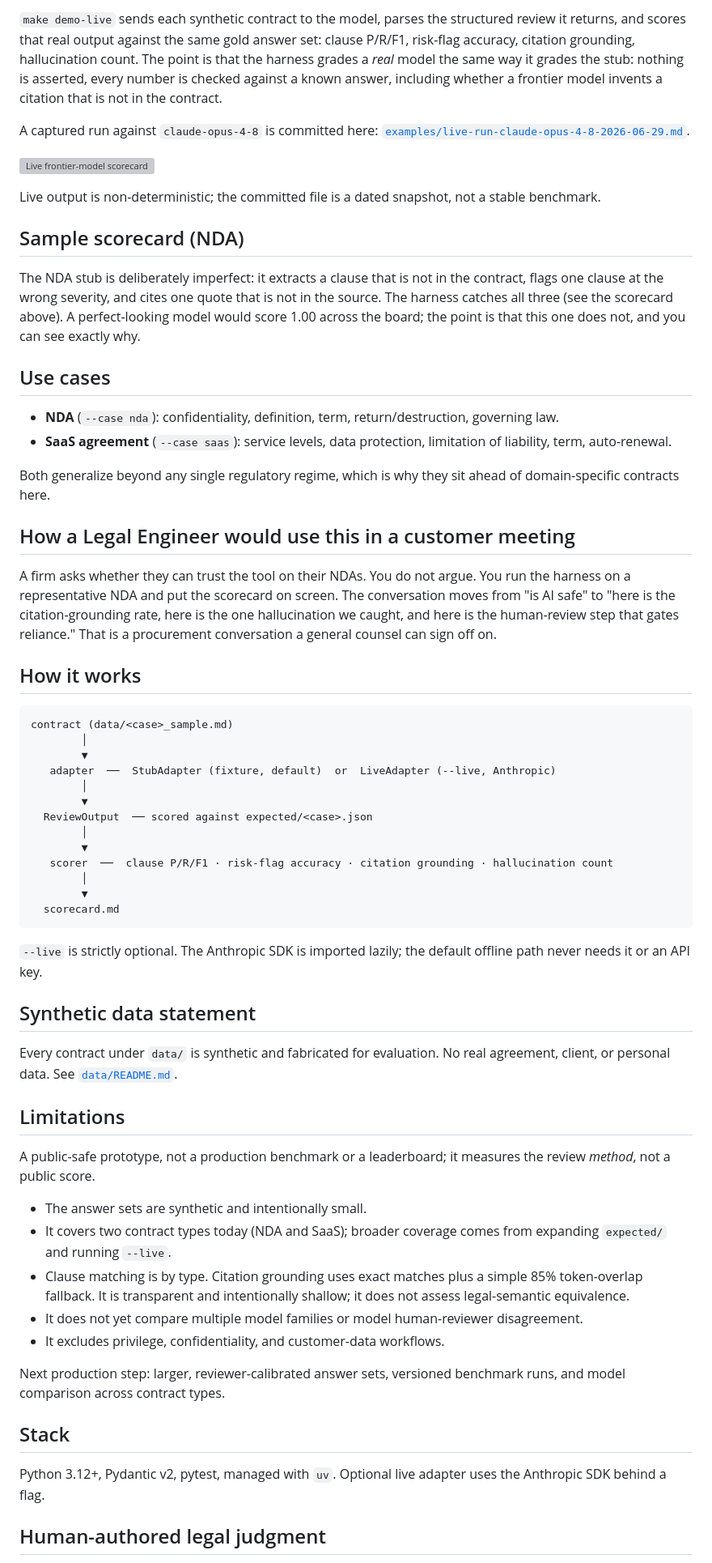
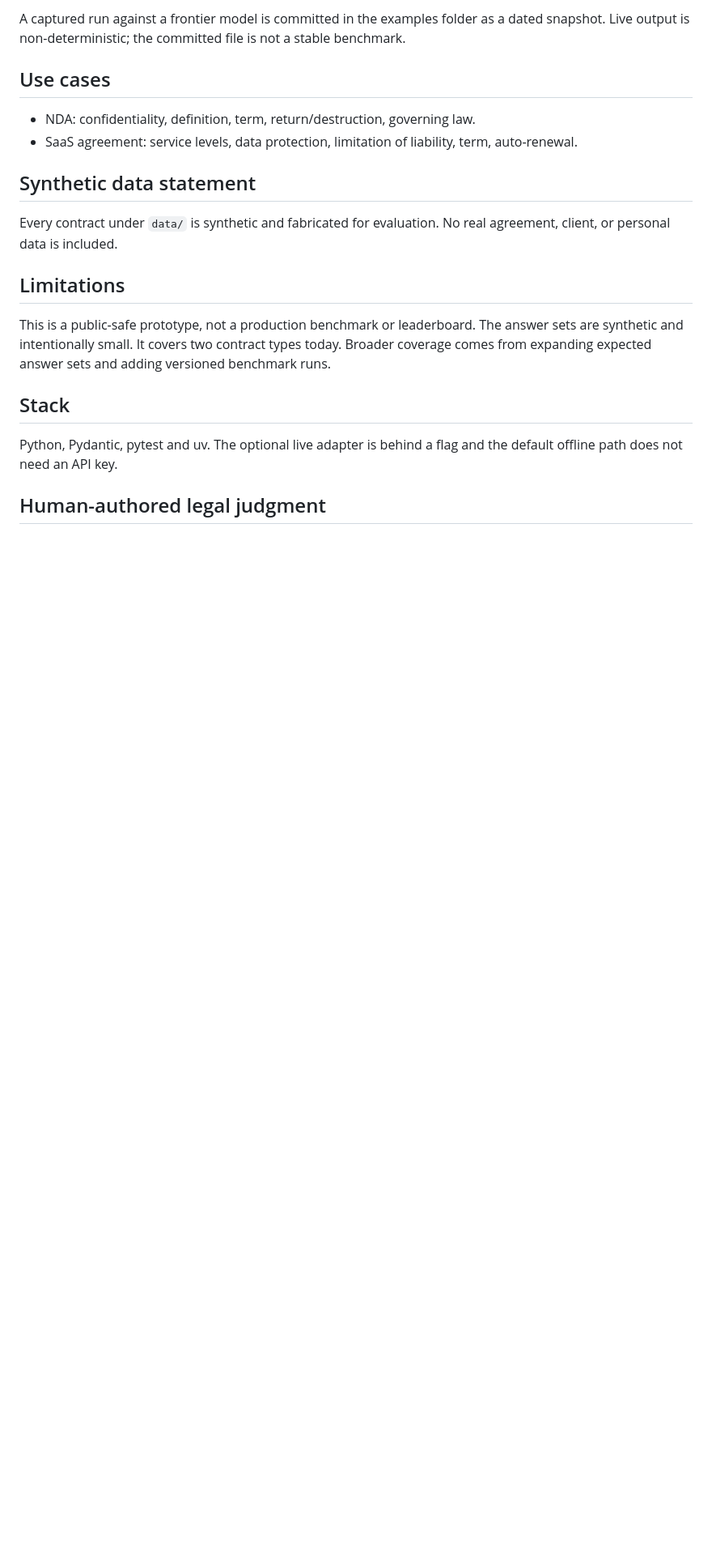
Before and after one commit to sebastianfoerste/contract-review-eval-harness, a Markdown page: README.md, the part around one of its changes. Shown at 81% size. Rendered like a GitHub page; blank space fills up the shorter version; grey boxes are pictures that could not be loaded.

````diff
--- a/README.md
+++ b/README.md
@@ -103,89 +76,22 @@ make demo-live                 # runs the live adapter on the NDA and SaaS cases
 ```
 
-`make demo-live` sends each synthetic contract to the model, parses the structured
-review it returns, and scores that real output against the same gold answer set: clause
-P/R/F1, risk-flag accuracy, citation grounding, hallucination count. The point is that the
-harness grades a *real* model the same way it grades the stub: nothing is asserted, every
-number is checked against a known answer, including whether a frontier model invents a
-citation that is not in the contract.
-
-A captured run against `claude-opus-4-8` is committed here: [`examples/live-run-claude-opus-4-8-2026-06-29.md`](examples/live-run-claude-opus-4-8-2026-06-29.md).
-
-![Live frontier-model scorecard](examples/live-run-claude-opus-4-8-2026-06-29.svg)
-
-Live output is non-deterministic; the committed file is a dated snapshot, not a stable
-benchmark.
-
-## Sample scorecard (NDA)
-
-The NDA stub is deliberately imperfect: it extracts a clause that is not in the
-contract, flags one clause at the wrong severity, and cites one quote that is not in the
-source. The harness catches all three (see the scorecard above). A perfect-looking model
-would score 1.00 across the board; the point is that this one does not, and you can see
-exactly why.
+A captured run against a frontier model is committed in the examples folder as a dated snapshot. Live output is non-deterministic; the committed file is not a stable benchmark.
 
 ## Use cases
 
-- **NDA** (`--case nda`): confidentiality, definition, term, return/destruction, governing law.
-- **SaaS agreement** (`--case saas`): service levels, data protection, limitation of liability, term, auto-renewal.
-
-Both generalize beyond any single regulatory regime, which is why they sit ahead of
-domain-specific contracts here.
-
-## How a Legal Engineer would use this in a customer meeting
-
-A firm asks whether they can trust the tool on their NDAs. You do not argue. You run the
-harness on a representative NDA and put the scorecard on screen. The conversation moves
-from "is AI safe" to "here is the citation-grounding rate, here is the one hallucination we
-caught, and here is the human-review step that gates reliance." That is a procurement
-conversation a general counsel can sign off on.
-
-## How it works
-
-```
-contract (data/<case>_sample.md)
-        │
-        ▼
-   adapter  ──  StubAdapter (fixture, default)  or  LiveAdapter (--live, Anthropic)
-        │
-        ▼
-  ReviewOutput  ── scored against expected/<case>.json
-        │
-        ▼
-   scorer  ──  clause P/R/F1 · risk-flag accuracy · citation grounding · hallucination count
-        │
-        ▼
-  scorecard.md
-```
-
-`--live` is strictly optional. The Anthropic SDK is imported lazily; the default offline
-path never needs it or an API key.
+- NDA: confidentiality, definition, term, return/destruction, governing law.
+- SaaS agreement: service levels, data protection, limitation of liability, term, auto-renewal.
 
 ## Synthetic data statement
 
-Every contract under `data/` is synthetic and fabricated for evaluation. No real agreement,
-client, or personal data. See [`data/README.md`](data/README.md).
+Every contract under `data/` is synthetic and fabricated for evaluation. No real agreement, client, or personal data is included.
 
 ## Limitations
 
-A public-safe prototype, not a production benchmark or a leaderboard; it measures the
-review *method*, not a public score.
-
-- The answer sets are synthetic and intentionally small.
-- It covers two contract types today (NDA and SaaS); broader coverage comes from
-  expanding `expected/` and running `--live`.
-- Clause matching is by type. Citation grounding uses exact matches plus a simple
-  85% token-overlap fallback. It is transparent and intentionally shallow; it does not
-  assess legal-semantic equivalence.
-- It does not yet compare multiple model families or model human-reviewer disagreement.
-- It excludes privilege, confidentiality, and customer-data workflows.
-
-Next production step: larger, reviewer-calibrated answer sets, versioned benchmark
-runs, and model comparison across contract types.
+This is a public-safe prototype, not a production benchmark or leaderboard. The answer sets are synthetic and intentionally small. It covers two contract types today. Broader coverage comes from expanding expected answer sets and adding versioned benchmark runs.
 
 ## Stack
 
-Python 3.12+, Pydantic v2, pytest, managed with `uv`. Optional live adapter uses the
-Anthropic SDK behind a flag.
+Python, Pydantic, pytest and uv. The optional live adapter is behind a flag and the default offline path does not need an API key.
 
 ## Human-authored legal judgment
````
Also changed, not shown: other parts of README.md (+23 -62 lines).
